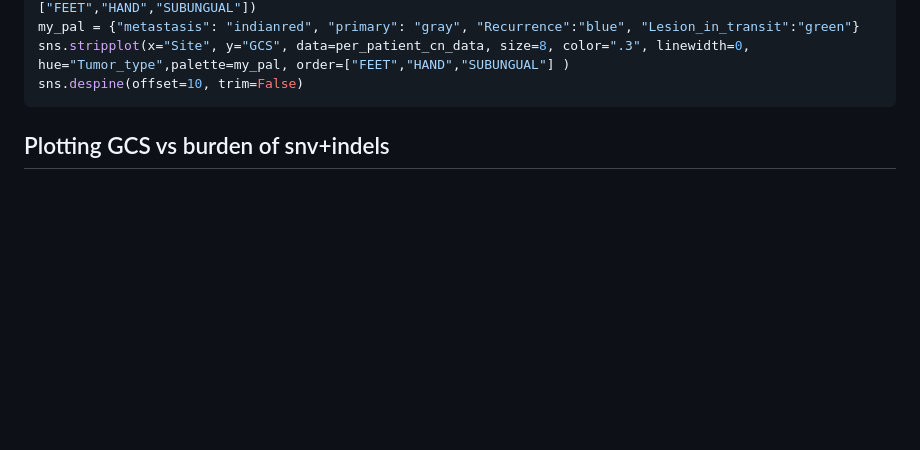
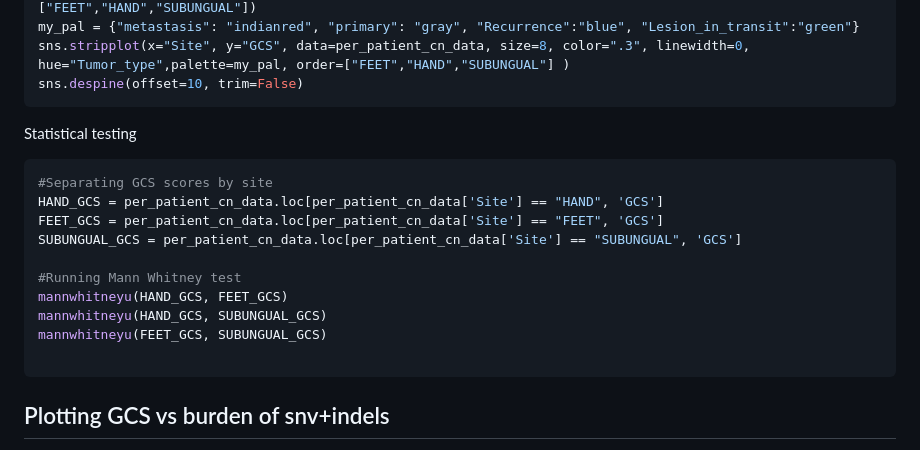
Before and after one commit to CGBio-Lab/Mex-acral-exomes-transcriptomes, a Markdown page: Acral_melanoma_exome_correlation_analysis.md, the part around the change. GitHub-like rendering; blank space fills up the shorter version.

Commit message:
Update Acral_melanoma_exome_correlation_analysis.md
Adding statistical testing for GCS by anatomical site

````diff
--- a/Acral_melanoma_exome_correlation_analysis.md
+++ b/Acral_melanoma_exome_correlation_analysis.md
@@ -115,7 +115,20 @@ my_pal = {"metastasis": "indianred", "primary": "gray", "Recurrence":"blue", "Le
 sns.stripplot(x="Site", y="GCS", data=per_patient_cn_data, size=8, color=".3", linewidth=0, hue="Tumor_type",palette=my_pal, order=["FEET","HAND","SUBUNGUAL"] )
 sns.despine(offset=10, trim=False)
 ```
+Statistical testing
 
+```python
+#Separating GCS scores by site
+HAND_GCS = per_patient_cn_data.loc[per_patient_cn_data['Site'] == "HAND", 'GCS']
+FEET_GCS = per_patient_cn_data.loc[per_patient_cn_data['Site'] == "FEET", 'GCS']
+SUBUNGUAL_GCS = per_patient_cn_data.loc[per_patient_cn_data['Site'] == "SUBUNGUAL", 'GCS']
+
+#Running Mann Whitney test
+mannwhitneyu(HAND_GCS, FEET_GCS)
+mannwhitneyu(HAND_GCS, SUBUNGUAL_GCS)
+mannwhitneyu(FEET_GCS, SUBUNGUAL_GCS)
+
+```
 
 ## Plotting GCS vs burden of snv+indels
 
````
